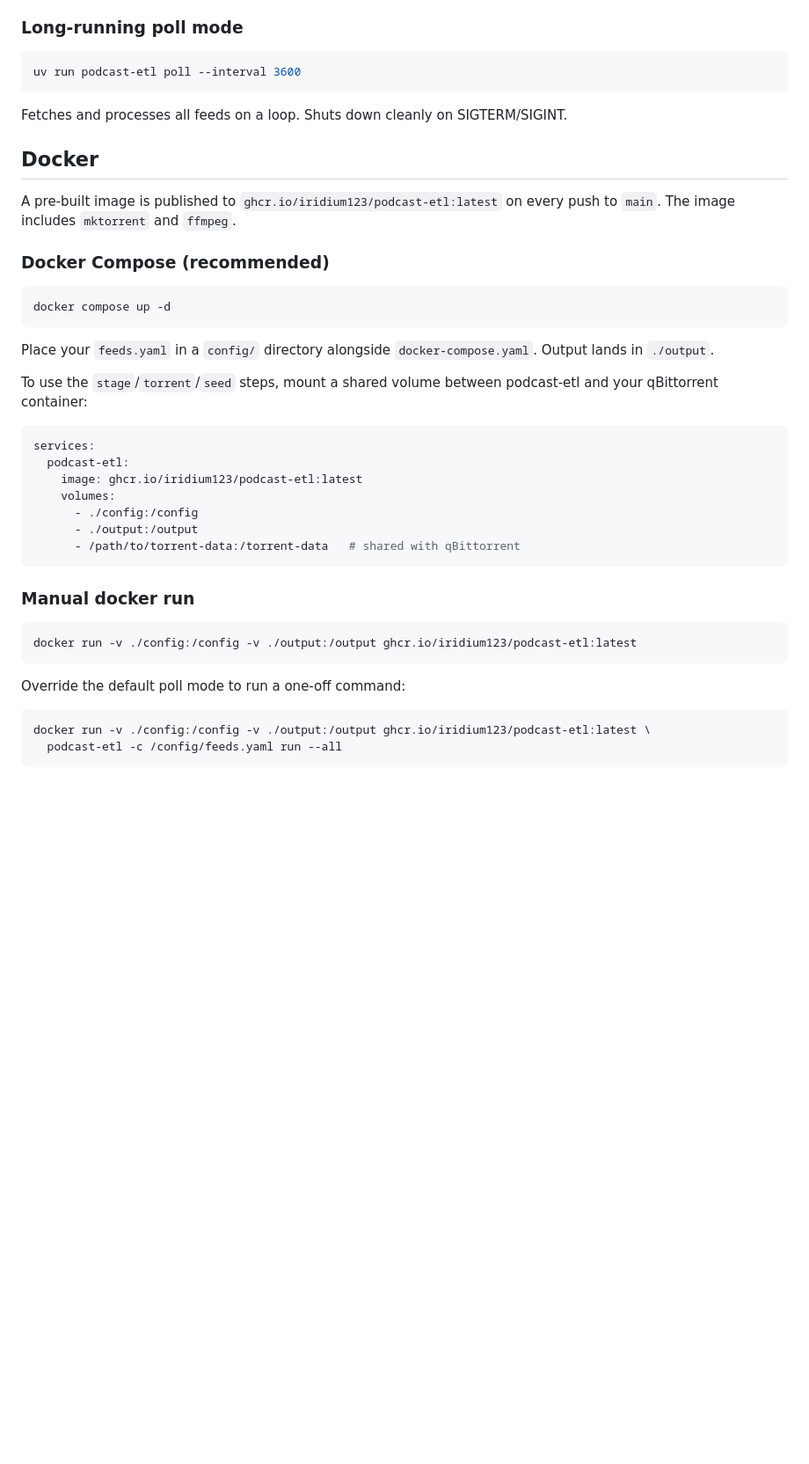
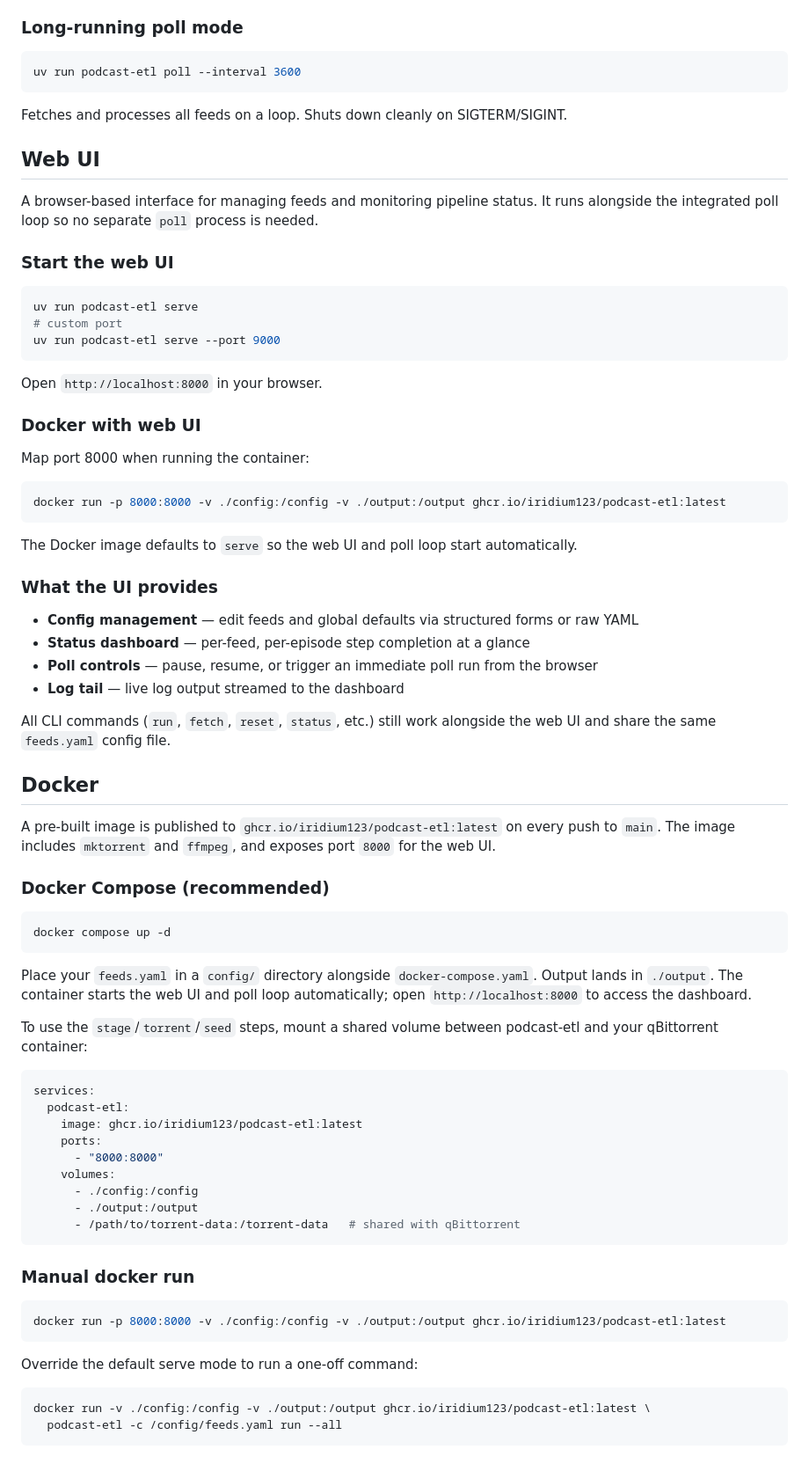
Before and after one commit to Iridium123/podcast-etl, a Markdown page: README.md, the part around the change. Shown at 88% size. Rendered like a GitHub page; blank space fills up the shorter version.

````diff
--- a/README.md
+++ b/README.md
@@ -101,9 +101,42 @@ uv run podcast-etl poll --interval 3600
 
 Fetches and processes all feeds on a loop. Shuts down cleanly on SIGTERM/SIGINT.
 
+## Web UI
+
+A browser-based interface for managing feeds and monitoring pipeline status. It runs alongside the integrated poll loop so no separate `poll` process is needed.
+
+### Start the web UI
+
+```sh
+uv run podcast-etl serve
+# custom port
+uv run podcast-etl serve --port 9000
+```
+
+Open `http://localhost:8000` in your browser.
+
+### Docker with web UI
+
+Map port 8000 when running the container:
+
+```sh
+docker run -p 8000:8000 -v ./config:/config -v ./output:/output ghcr.io/iridium123/podcast-etl:latest
+```
+
+The Docker image defaults to `serve` so the web UI and poll loop start automatically.
+
+### What the UI provides
+
+- **Config management** — edit feeds and global defaults via structured forms or raw YAML
+- **Status dashboard** — per-feed, per-episode step completion at a glance
+- **Poll controls** — pause, resume, or trigger an immediate poll run from the browser
+- **Log tail** — live log output streamed to the dashboard
+
+All CLI commands (`run`, `fetch`, `reset`, `status`, etc.) still work alongside the web UI and share the same `feeds.yaml` config file.
+
 ## Docker
 
-A pre-built image is published to `ghcr.io/iridium123/podcast-etl:latest` on every push to `main`. The image includes `mktorrent` and `ffmpeg`.
+A pre-built image is published to `ghcr.io/iridium123/podcast-etl:latest` on every push to `main`. The image includes `mktorrent` and `ffmpeg`, and exposes port `8000` for the web UI.
 
 ### Docker Compose (recommended)
 
@@ -111,7 +144,7 @@ A pre-built image is published to `ghcr.io/iridium123/podcast-etl:latest` on eve
 docker compose up -d
 ```
 
-Place your `feeds.yaml` in a `config/` directory alongside `docker-compose.yaml`. Output lands in `./output`.
+Place your `feeds.yaml` in a `config/` directory alongside `docker-compose.yaml`. Output lands in `./output`. The container starts the web UI and poll loop automatically; open `http://localhost:8000` to access the dashboard.
 
 To use the `stage`/`torrent`/`seed` steps, mount a shared volume between podcast-etl and your qBittorrent container:
 
@@ -119,6 +152,8 @@ To use the `stage`/`torrent`/`seed` steps, mount a shared volume between podcast
 services:
   podcast-etl:
     image: ghcr.io/iridium123/podcast-etl:latest
+    ports:
+      - "8000:8000"
     volumes:
       - ./config:/config
       - ./output:/output
@@ -128,10 +163,10 @@ services:
 ### Manual docker run
 
 ```sh
-docker run -v ./config:/config -v ./output:/output ghcr.io/iridium123/podcast-etl:latest
+docker run -p 8000:8000 -v ./config:/config -v ./output:/output ghcr.io/iridium123/podcast-etl:latest
 ```
 
-Override the default poll mode to run a one-off command:
+Override the default serve mode to run a one-off command:
 
 ```sh
 docker run -v ./config:/config -v ./output:/output ghcr.io/iridium123/podcast-etl:latest \
````
Also changed, not shown: CLAUDE.md (+21 -11 lines).
